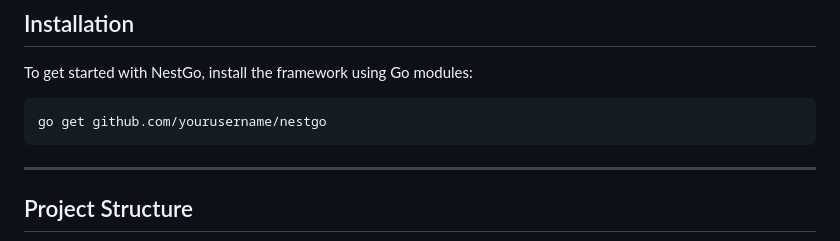
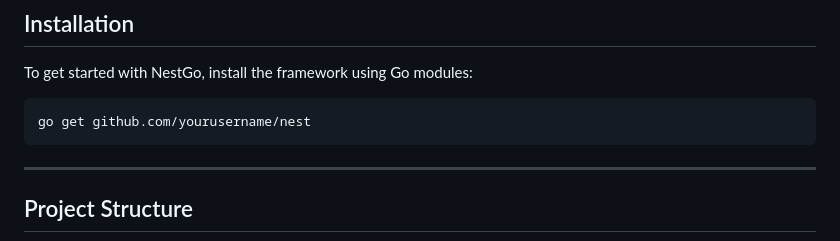
Before and after one commit to vanyastar/nest, a Markdown page: README.md, the part around the change. GitHub-like rendering.

Commit message:
pkg url fix

````diff
--- a/README.md
+++ b/README.md
@@ -20,7 +20,7 @@ NestGo is a powerful and flexible framework for building scalable server-side ap
 To get started with NestGo, install the framework using Go modules:
 
 ```bash
-go get github.com/yourusername/nestgo
+go get github.com/yourusername/nest
 ```
 
 ---
````
